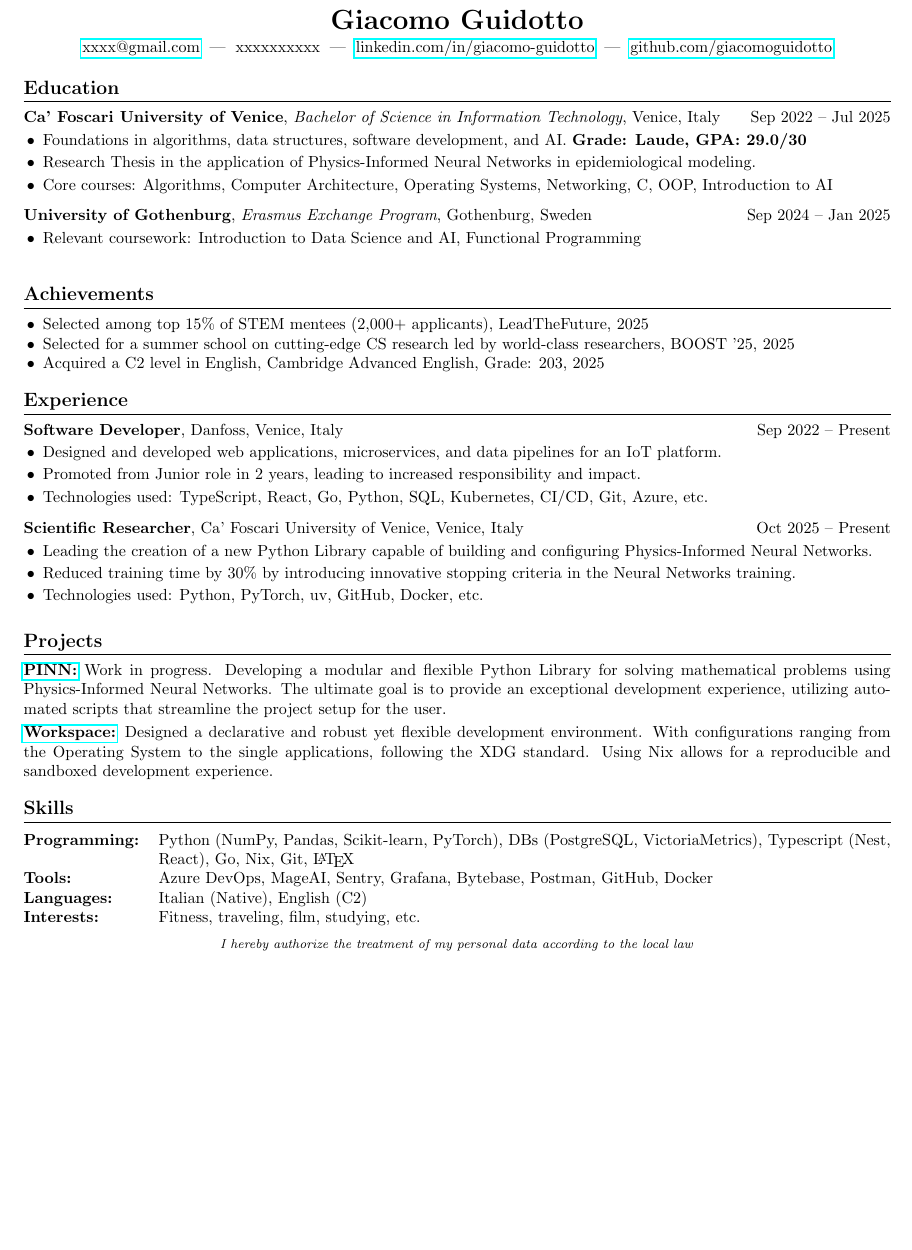
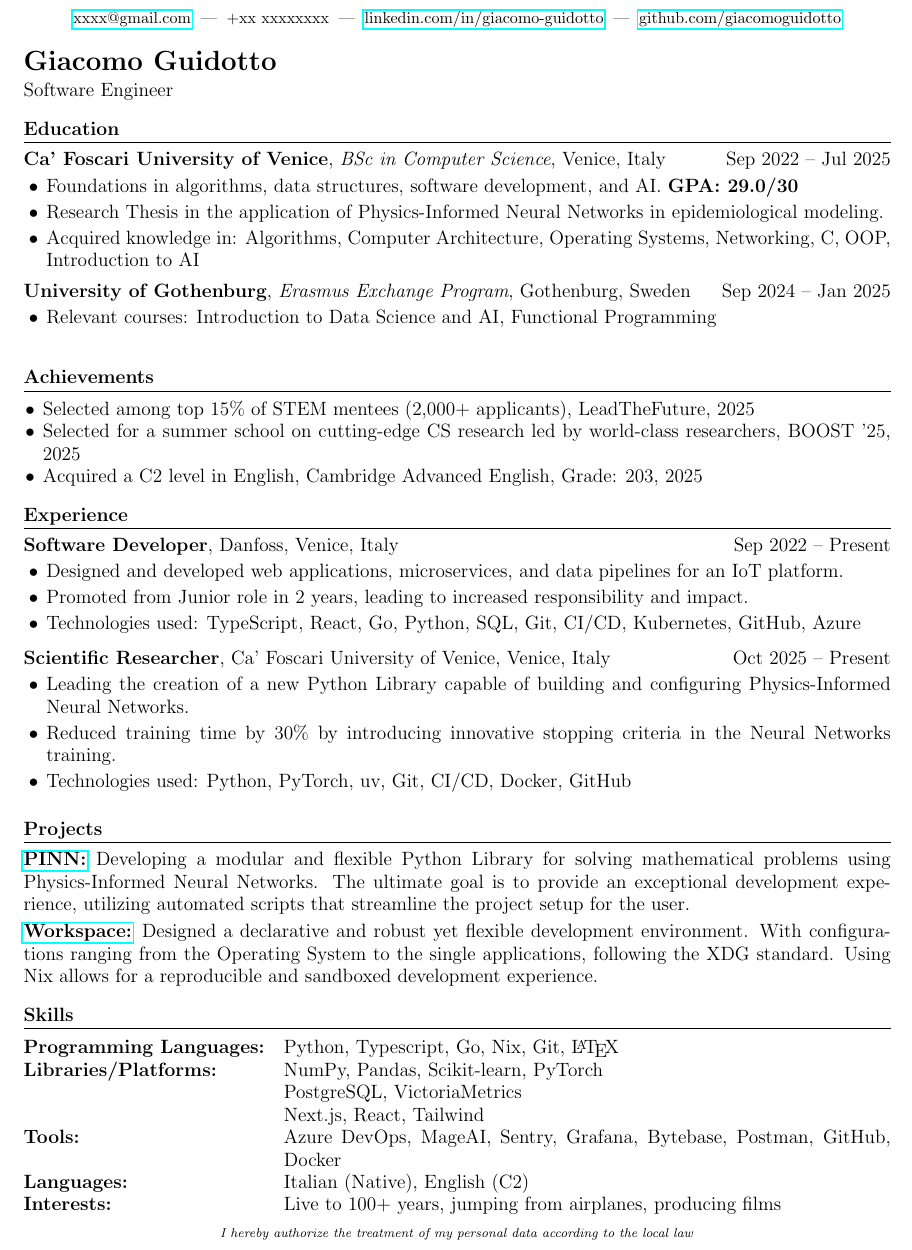
Before and after one commit to giacomoguidotto/resume, a LaTeX CV (src/resume.tex): part of the page, cut at the place of the change, the shorter picture padded with empty space. Compiled offline with pdfLaTeX.

Commit message:
chore: small fixes

```diff
--- a/src/resume.tex
+++ b/src/resume.tex
@@ -52,37 +52,34 @@
 
 % === Header ========================================================
 \begin{center}
-  \textbf{\LARGE Giacomo Guidotto} \\
-  \vspace{2pt}
-  \href{mailto:xxxx@gmail.com}{xxxx@gmail.com}
-  \;|\; xxxxxxxxxx
-  \;|\; \href{https://linkedin.com/in/giacomo-guidotto}{linkedin.com/in/giacomo-guidotto}
-  \;|\; \href{https://github.com/giacomoguidotto}{github.com/giacomoguidotto}
+\href{mailto:xxxx@gmail.com}{xxxx@gmail.com}
+\;|\;
++xx xxxxxxxx
+\;|\;
+\href{https://linkedin.com/in/giacomo-guidotto}{linkedin.com/in/giacomo-guidotto}
+\;|\;
+\href{https://github.com/giacomoguidotto}{github.com/giacomoguidotto}
 \end{center}
+
+\vspace{2pt}
+
+\textbf{\LARGE Giacomo Guidotto}
+
+\large Software Engineer
 
 % === Education ======================================================
 \section{Education}
 
-% \education
-% {University Name}
-% {Month Year -- Month Year}
-% {Degree Name (e.g. Bachelor of Science in Y)}
-% {City, Country}
-% {
-% \item Final Grade: X/110, GPA: Y.Y/30 (optional)
-% \item Thesis/Final Paper: ``Thesis Title Here'', Grade: X/X (Advisor: Prof. Name Surname)
-% \item Relevant coursework: Course 1, Course 2, Course 3, Course 4
-% }
-
 \education
 {Ca' Foscari University of Venice}
 {Sep 2022 -- Jul 2025}
-{Bachelor of Science in Information Technology}
+{BSc in Computer Science}
 {Venice, Italy}
 {
-\item Foundations in algorithms, data structures, software development, and AI. \textbf{Grade: Laude, GPA: 29.0/30}
+\item Foundations in algorithms, data structures, software development, and AI.
+\textbf{GPA: 29.0/30}
 \item Research Thesis in the application of Physics-Informed Neural Networks in epidemiological modeling.
-\item Core courses: Algorithms, Computer Architecture, Operating Systems, Networking, C, OOP, Introduction to AI
+\item Acquired knowledge in: Algorithms, Computer Architecture, Operating Systems, Networking, C, OOP, Introduction to AI
 }
 
 \education
@@ -91,7 +88,7 @@
 {Erasmus Exchange Program}
 {Gothenburg, Sweden}
 {
-\item Relevant coursework: Introduction to Data Science and AI, Functional Programming
+\item Relevant courses: Introduction to Data Science and AI, Functional Programming
 }
 
 % === Achievements ==================================================
@@ -114,7 +111,7 @@
 {
 \item Designed and developed web applications, microservices, and data pipelines for an IoT platform.
 \item Promoted from Junior role in 2 years, leading to increased responsibility and impact.
-\item Technologies used: TypeScript, React, Go, Python, SQL, Kubernetes, CI/CD, Git, Azure, etc.
+\item Technologies used: TypeScript, React, Go, Python, SQL, Git, CI/CD, Kubernetes, GitHub, Azure
 }
 
 % \vspace{5pt}
@@ -127,7 +124,7 @@
 {
 \item Leading the creation of a new Python Library capable of building and configuring Physics-Informed Neural Networks.
 \item Reduced training time by 30\% by introducing innovative stopping criteria in the Neural Networks training.
-\item Technologies used: Python, PyTorch, uv, GitHub, Docker, etc.
+\item Technologies used: Python, PyTorch, uv, Git, CI/CD, Docker, GitHub
 }
 
 % \experience
@@ -146,7 +143,7 @@
 \section{Projects}
 
 \textbf{\href{https://github.com/giacomoguidotto/pinn}{PINN:}}
-Work in progress. Developing a modular and flexible Python Library for solving mathematical problems using Physics-Informed Neural Networks. The ultimate goal is to provide an exceptional development experience, utilizing automated scripts that streamline the project setup for the user.
+Developing a modular and flexible Python Library for solving mathematical problems using Physics-Informed Neural Networks. The ultimate goal is to provide an exceptional development experience, utilizing automated scripts that streamline the project setup for the user.
 \\[0.1cm]
 \textbf{\href{https://github.com/giacomoguidotto/workspace}{Workspace:}}
 Designed a declarative and robust yet flexible development environment. With configurations ranging from the Operating System to the single applications, following the XDG standard. Using Nix allows for a reproducible and sandboxed development experience.
@@ -155,14 +152,18 @@ Designed a declarative and robust yet flexible development environment. With con
 \section{Skills}
 \begin{tabularx}{\textwidth}{@{}lX@{}}
 
-  \textbf{Programming:} &
-  Python (NumPy, Pandas, Scikit-learn, PyTorch), DBs (PostgreSQL, VictoriaMetrics), Typescript (Nest, React), Go, Nix, Git, \LaTeX \\
+  \textbf{Programming Languages:} &
+  Python, Typescript, Go, Nix, Git, \LaTeX \\
+  \textbf{Libraries/Platforms:} &
+  NumPy, Pandas, Scikit-learn, PyTorch \\
+  & PostgreSQL, VictoriaMetrics \\
+  & Next.js, React, Tailwind \\
   \textbf{Tools:} &
   Azure DevOps, MageAI, Sentry, Grafana, Bytebase, Postman, GitHub, Docker \\
   \textbf{Languages:} &
   Italian (Native), English (C2) \\
   \textbf{Interests:} &
-  Fitness, traveling, film, studying, etc.
+  Live to 100+ years, jumping from airplanes, producing films
 \end{tabularx}
 
 \vspace{4pt}
```
Also changed, not shown: src/resume.pdf, 2 other files.
